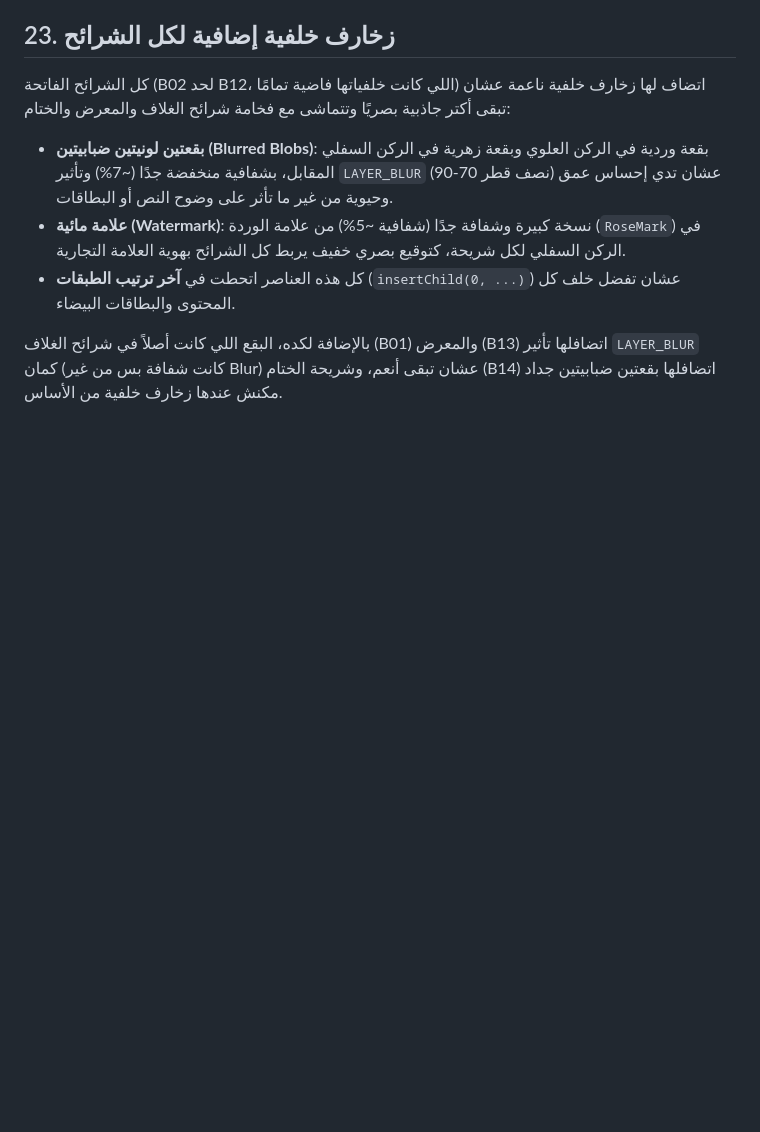
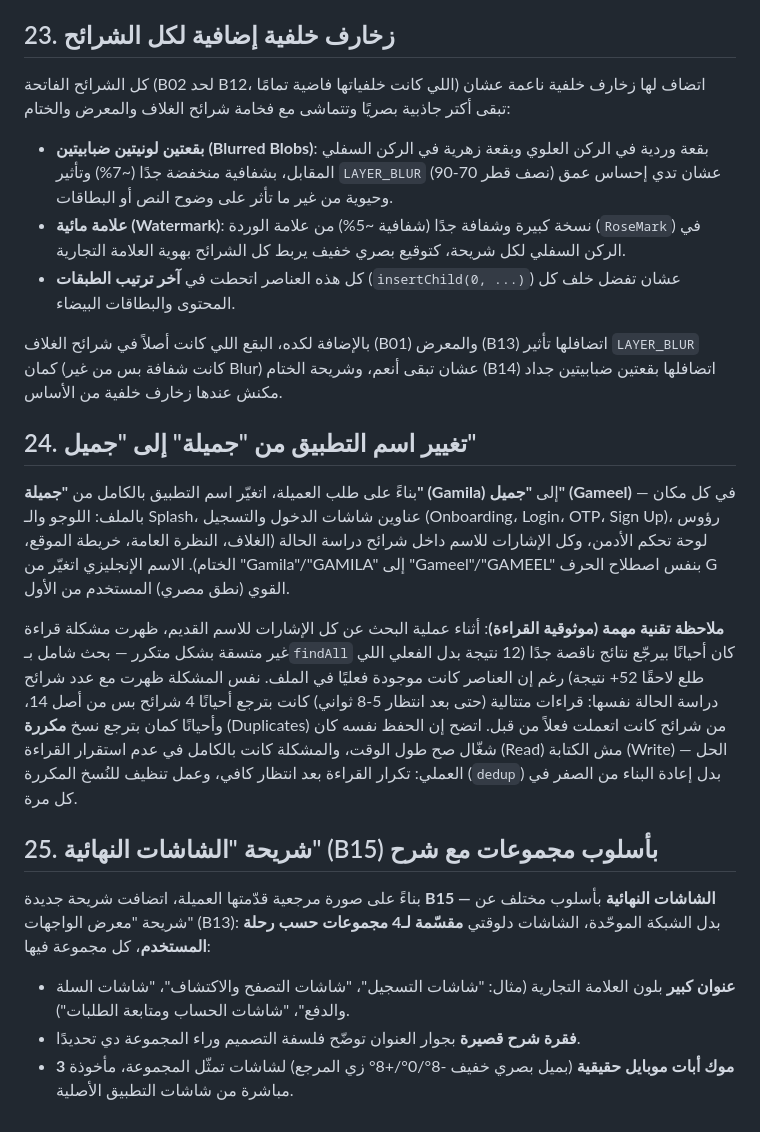
Before and after one commit to Noha93/Noha93, a Markdown page: clothing-app/docs/02-design-system.md, the part around the change. GitHub-like rendering; blank space fills up the shorter version.

Commit message:
Rename app to Jameel and add grouped final-screens showcase
Renamed the app from "جميلة" (Gamila) to "جميل" (Gameel) everywhere
in the Figma file: logo, onboarding/login/OTP/signup screens, admin
headers, and all case study slide mentions. Added a new B15 slide
grouping final screens into 4 flow-based sections (registration,
browse/discovery, cart/checkout, account/orders), each with a heading,
short rationale, and 3 tilted real-screen phone mockups, matching a
reference layout the client provided.

Documented a recurring read-reliability issue discovered this session:
Figma's findAll/children reads intermittently under-reported existing
content (sometimes drastically), while writes were actually succeeding
consistently. Fixed by re-reading after a delay and deduplicating
rather than blindly rebuilding.

```diff
--- a/clothing-app/docs/02-design-system.md
+++ b/clothing-app/docs/02-design-system.md
@@ -272,3 +272,16 @@ Line-height: 1.4× لحجم الخط. تباعد الحروف الافتراضي
 - كل هذه العناصر اتحطت في **آخر ترتيب الطبقات** (`insertChild(0, ...)`) عشان تفضل خلف كل المحتوى والبطاقات البيضاء.
 
 بالإضافة لكده، البقع اللي كانت أصلاً في شرائح الغلاف (B01) والمعرض (B13) اتضافلها تأثير `LAYER_BLUR` كمان (كانت شفافة بس من غير Blur) عشان تبقى أنعم، وشريحة الختام (B14) اتضافلها بقعتين ضبابيتين جداد مكنش عندها زخارف خلفية من الأساس.
+
+## 24. تغيير اسم التطبيق من "جميلة" إلى "جميل"
+
+بناءً على طلب العميلة، اتغيّر اسم التطبيق بالكامل من **"جميلة" (Gamila)** إلى **"جميل" (Gameel)** — في كل مكان بالملف: اللوجو والـ Splash، عناوين شاشات الدخول والتسجيل (Onboarding، Login، OTP، Sign Up)، رؤوس لوحة تحكم الأدمن، وكل الإشارات للاسم داخل شرائح دراسة الحالة (الغلاف، النظرة العامة، خريطة الموقع، الختام). الاسم الإنجليزي اتغيّر من "Gamila"/"GAMILA" إلى "Gameel"/"GAMEEL" بنفس اصطلاح الحرف G القوي (نطق مصري) المستخدم من الأول.
+
+**ملاحظة تقنية مهمة (موثوقية القراءة)**: أثناء عملية البحث عن كل الإشارات للاسم القديم، ظهرت مشكلة قراءة غير متسقة بشكل متكرر — بحث شامل بـ`findAll` كان أحيانًا بيرجّع نتائج ناقصة جدًا (12 نتيجة بدل الفعلي اللي طلع لاحقًا 52+ نتيجة) رغم إن العناصر كانت موجودة فعليًا في الملف. نفس المشكلة ظهرت مع عدد شرائح دراسة الحالة نفسها: قراءات متتالية (حتى بعد انتظار 5-8 ثواني) كانت بترجع أحيانًا 4 شرائح بس من أصل 14، وأحيانًا كمان بترجع نسخ **مكررة** (Duplicates) من شرائح كانت اتعملت فعلاً من قبل. اتضح إن الحفظ نفسه كان شغّال صح طول الوقت، والمشكلة كانت بالكامل في عدم استقرار القراءة (Read) مش الكتابة (Write) — الحل العملي: تكرار القراءة بعد انتظار كافي، وعمل تنظيف للنُسخ المكررة (`dedup`) بدل إعادة البناء من الصفر في كل مرة.
+
+## 25. شريحة "الشاشات النهائية" (B15) بأسلوب مجموعات مع شرح
+
+بناءً على صورة مرجعية قدّمتها العميلة، اتضافت شريحة جديدة **B15 — الشاشات النهائية** بأسلوب مختلف عن شريحة "معرض الواجهات" (B13): بدل الشبكة الموحّدة، الشاشات دلوقتي **مقسّمة لـ4 مجموعات حسب رحلة المستخدم**، كل مجموعة فيها:
+- **عنوان كبير** بلون العلامة التجارية (مثال: "شاشات التسجيل"، "شاشات التصفح والاكتشاف"، "شاشات السلة والدفع"، "شاشات الحساب ومتابعة الطلبات").
+- **فقرة شرح قصيرة** بجوار العنوان توضّح فلسفة التصميم وراء المجموعة دي تحديدًا.
+- **3 موك أبات موبايل حقيقية** (بميل بصري خفيف -8°/0°/+8° زي المرجع) لشاشات تمثّل المجموعة، مأخوذة مباشرة من شاشات التطبيق الأصلية.
```
